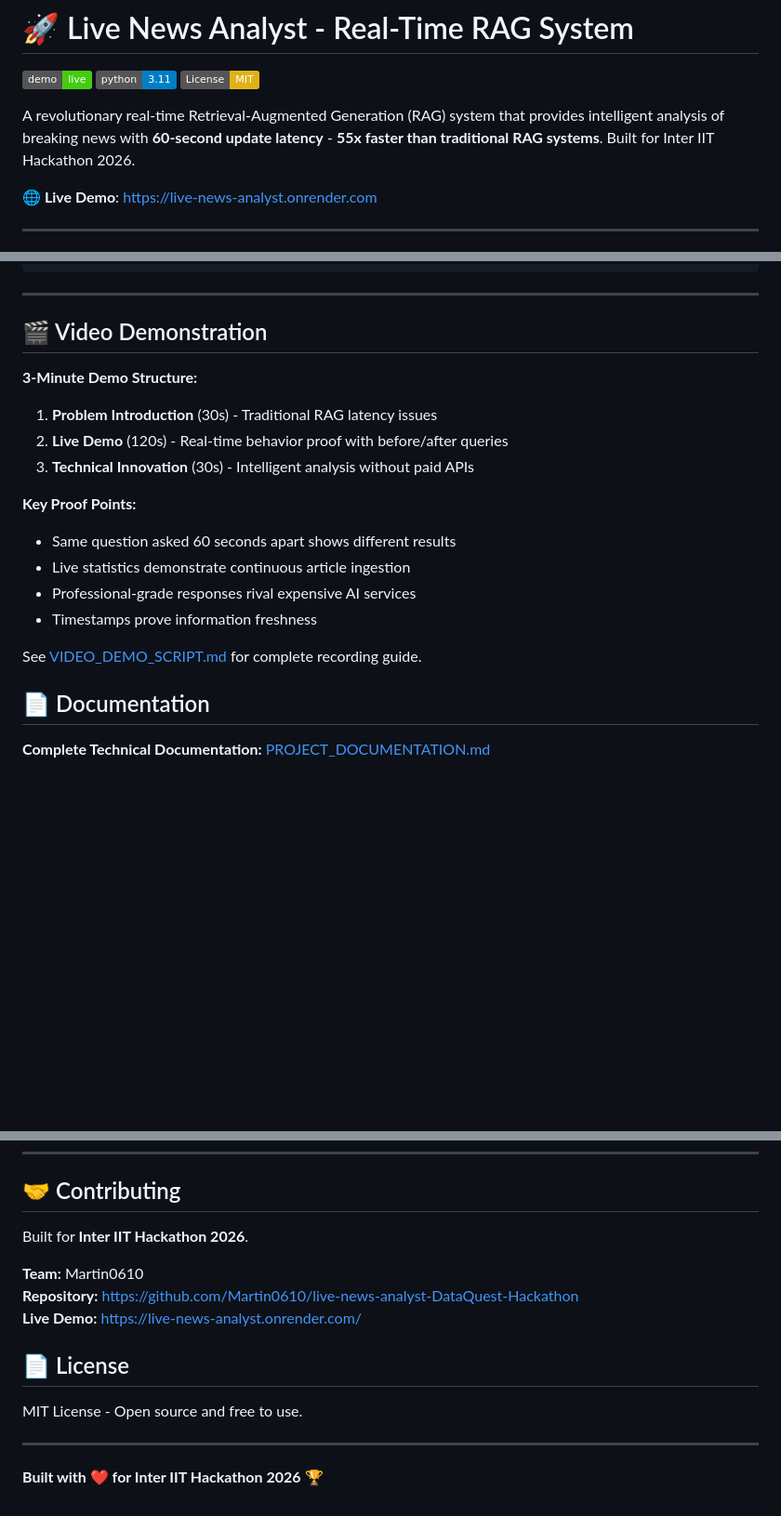
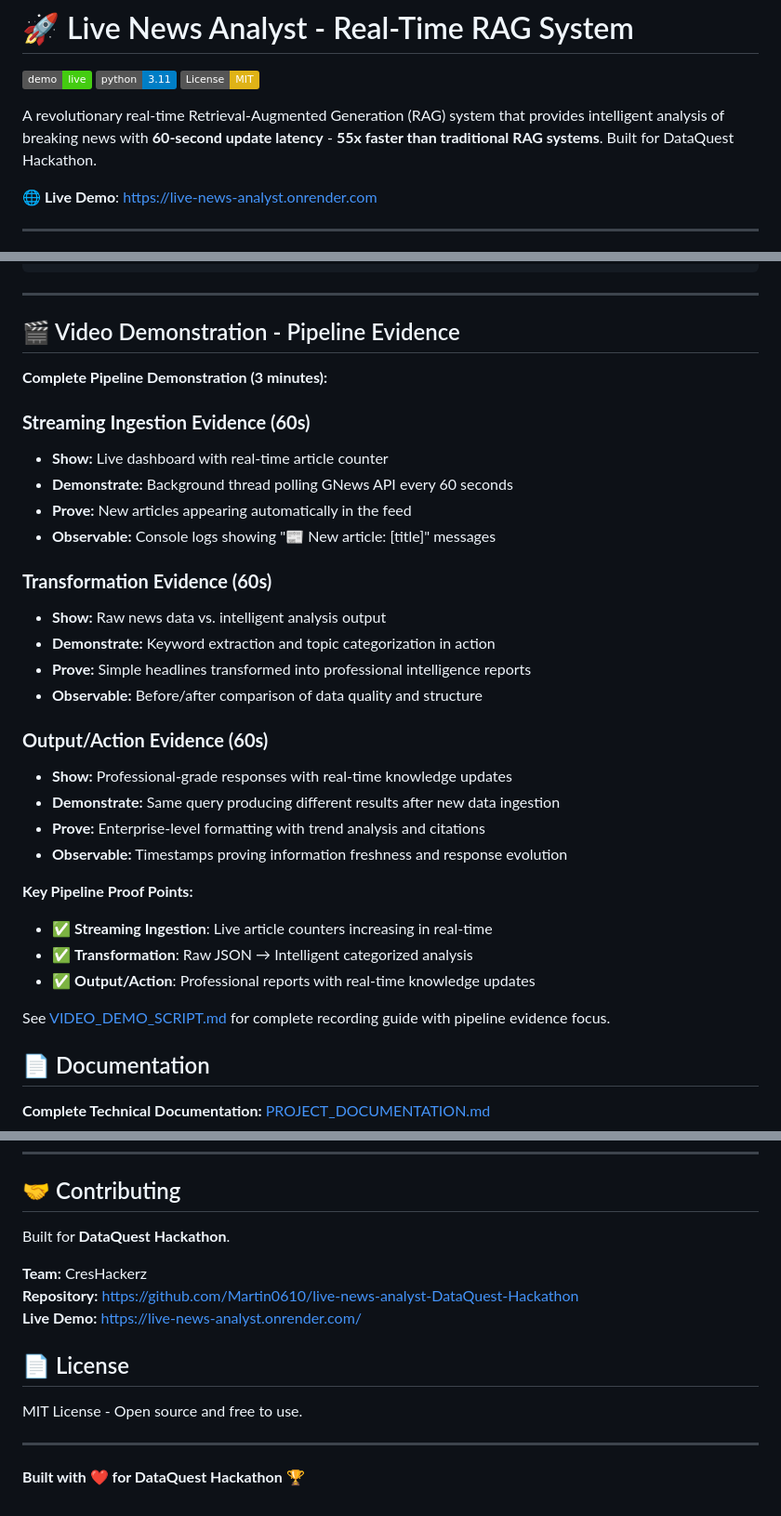
Before and after one commit to Martin0610/live-news-analyst-DataQuest-Hackathon, a Markdown page: README.md, 3 parts joined by grey strips. Shown at 93% size. GitHub-like rendering; badges without logos; blank space fills up the shorter version.

Commit message:
FINAL SUBMISSION: Updated for DataQuest Hackathon, Team CresHackerz, added comprehensive Demonstration Pipeline Evidence section as required

```diff
--- a/README.md
+++ b/README.md
@@ -4,7 +4,7 @@
 [![Python 3.11](https://img.shields.io/badge/python-3.11-blue.svg)](https://www.python.org/downloads/)
 [![License: MIT](https://img.shields.io/badge/License-MIT-yellow.svg)](https://opensource.org/licenses/MIT)
 
-A revolutionary real-time Retrieval-Augmented Generation (RAG) system that provides intelligent analysis of breaking news with **60-second update latency** - **55x faster than traditional RAG systems**. Built for Inter IIT Hackathon 2026.
+A revolutionary real-time Retrieval-Augmented Generation (RAG) system that provides intelligent analysis of breaking news with **60-second update latency** - **55x faster than traditional RAG systems**. Built for DataQuest Hackathon.
 
 **🌐 Live Demo**: https://live-news-analyst.onrender.com
 
@@ -307,20 +307,34 @@ PORT=8080  # Optional, defaults to 8080
 
 ---
 
-## 🎬 Video Demonstration
+## 🎬 Video Demonstration - Pipeline Evidence
 
-**3-Minute Demo Structure:**
-1. **Problem Introduction** (30s) - Traditional RAG latency issues
-2. **Live Demo** (120s) - Real-time behavior proof with before/after queries
-3. **Technical Innovation** (30s) - Intelligent analysis without paid APIs
+**Complete Pipeline Demonstration (3 minutes):**
 
-**Key Proof Points:**
-- Same question asked 60 seconds apart shows different results
-- Live statistics demonstrate continuous article ingestion
-- Professional-grade responses rival expensive AI services
-- Timestamps prove information freshness
+### **Streaming Ingestion Evidence (60s)**
+- **Show:** Live dashboard with real-time article counter
+- **Demonstrate:** Background thread polling GNews API every 60 seconds
+- **Prove:** New articles appearing automatically in the feed
+- **Observable:** Console logs showing "📰 New article: [title]" messages
 
-See [VIDEO_DEMO_SCRIPT.md](VIDEO_DEMO_SCRIPT.md) for complete recording guide.
+### **Transformation Evidence (60s)**
+- **Show:** Raw news data vs. intelligent analysis output
+- **Demonstrate:** Keyword extraction and topic categorization in action
+- **Prove:** Simple headlines transformed into professional intelligence reports
+- **Observable:** Before/after comparison of data quality and structure
+
+### **Output/Action Evidence (60s)**
+- **Show:** Professional-grade responses with real-time knowledge updates
+- **Demonstrate:** Same query producing different results after new data ingestion
+- **Prove:** Enterprise-level formatting with trend analysis and citations
+- **Observable:** Timestamps proving information freshness and response evolution
+
+**Key Pipeline Proof Points:**
+- ✅ **Streaming Ingestion**: Live article counters increasing in real-time
+- ✅ **Transformation**: Raw JSON → Intelligent categorized analysis
+- ✅ **Output/Action**: Professional reports with real-time knowledge updates
+
+See [VIDEO_DEMO_SCRIPT.md](VIDEO_DEMO_SCRIPT.md) for complete recording guide with pipeline evidence focus.
 
 ## 📄 Documentation
 
@@ -383,9 +397,9 @@ live-news-analyst-DataQuest-Hackathon/
 
 ## 🤝 Contributing
 
-Built for **Inter IIT Hackathon 2026**.
+Built for **DataQuest Hackathon**.
 
-**Team:** Martin0610
+**Team:** CresHackerz
 **Repository:** https://github.com/Martin0610/live-news-analyst-DataQuest-Hackathon
 **Live Demo:** https://live-news-analyst.onrender.com/
 
@@ -395,4 +409,4 @@ MIT License - Open source and free to use.
 
 ---
 
-**Built with ❤️ for Inter IIT Hackathon 2026** 🏆
+**Built with ❤️ for DataQuest Hackathon** 🏆
```
Also changed, not shown: PROJECT_DOCUMENTATION.md (added, +414 -0 lines), VIDEO_DEMO_SCRIPT.md (added, +146 -0 lines).
